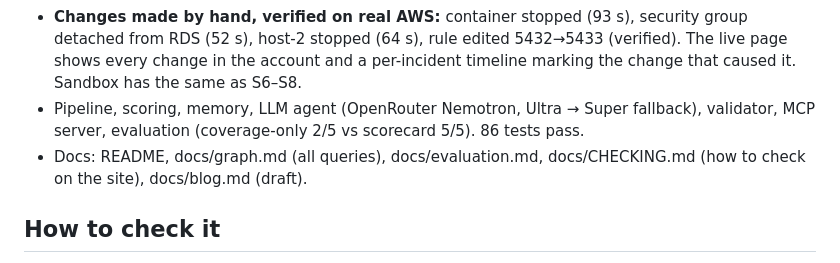
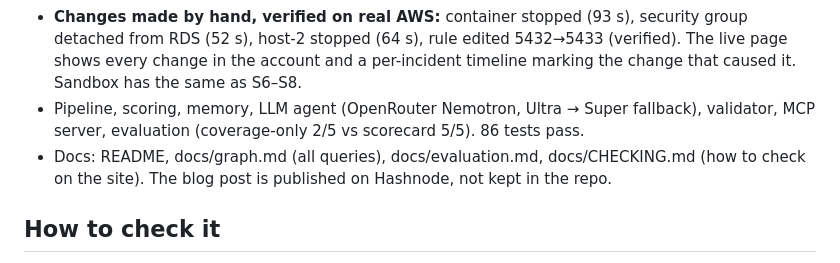
Before and after one commit to guranshdeol/graph-incident-responder, a Markdown page: STATUS.md, the part around the change. Drawn GitHub-style.

```diff
--- a/STATUS.md
+++ b/STATUS.md
@@ -9,7 +9,7 @@
 - **Real S1 runs** (README "Live on real AWS"): root cause correct (7.75 with memory), executor fix verified, 162 s from incident open to resolved. Five live-only bugs found and fixed (DECISIONS.md).
 - **Changes made by hand, verified on real AWS:** container stopped (93 s), security group detached from RDS (52 s), host-2 stopped (64 s), rule edited 5432→5433 (verified). The live page shows every change in the account and a per-incident timeline marking the change that caused it. Sandbox has the same as S6–S8.
 - Pipeline, scoring, memory, LLM agent (OpenRouter Nemotron, Ultra → Super fallback), validator, MCP server, evaluation (coverage-only 2/5 vs scorecard 5/5). 86 tests pass.
-- Docs: README, docs/graph.md (all queries), docs/evaluation.md, docs/CHECKING.md (how to check on the site), docs/blog.md (draft).
+- Docs: README, docs/graph.md (all queries), docs/evaluation.md, docs/CHECKING.md (how to check on the site). The blog post is published on Hashnode, not kept in the repo.
 
 ## How to check it
 
```
Also changed, not shown: README.md (+1 -3 lines), docs/blog.md (deleted, +0 -197 lines).
